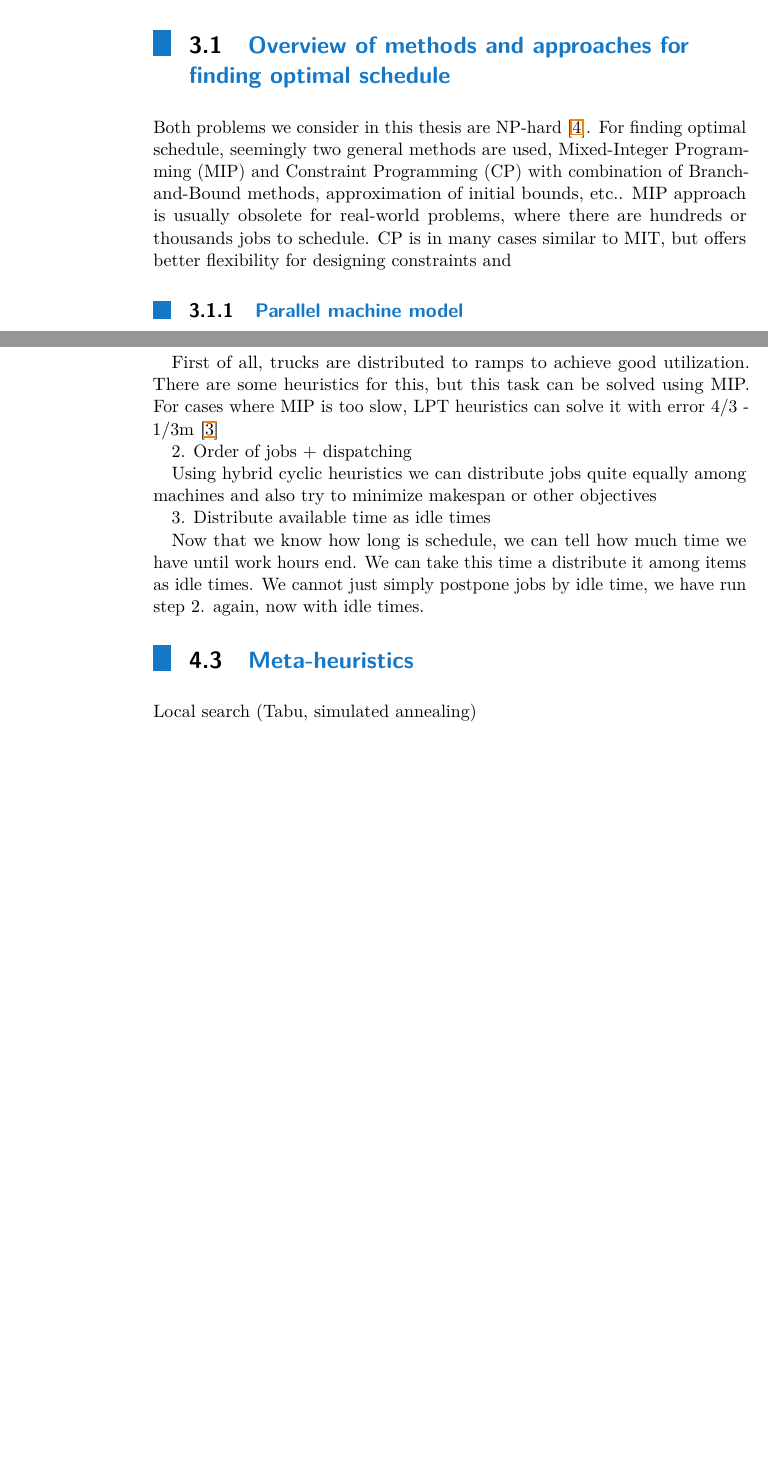
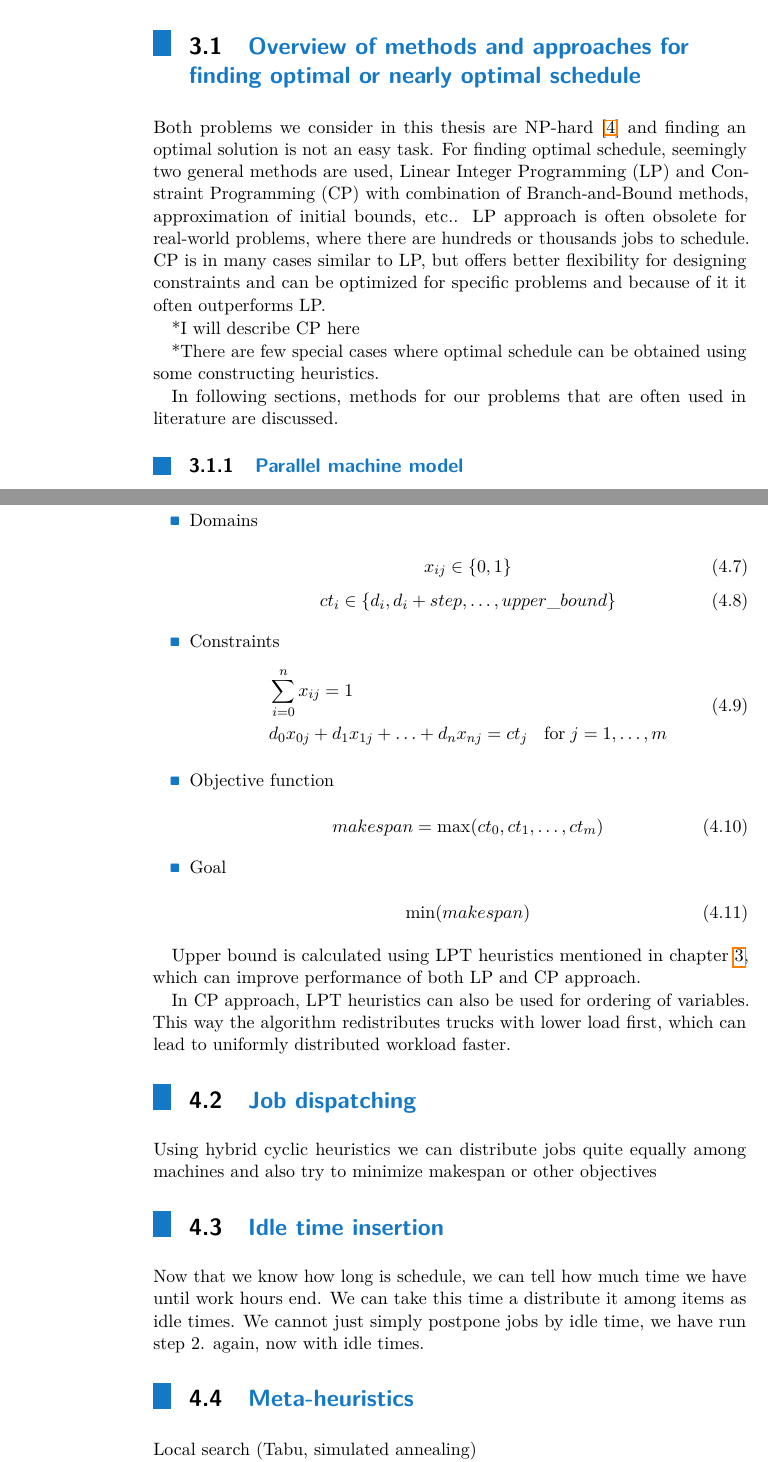
Before and after one commit to Despik/Bachelor-s-thesis, a LaTeX thesis (ctuman-mwe.tex): two parts of pages 19 and 21 of 29 before the commit and two parts of pages 19 and 23 of 31 after it, joined at a grey line, cut so that both start at the same text, the shorter picture padded with empty space. Compiled offline with pdfLaTeX.

Commit message:
Updates from Overleaf

```diff
--- a/ctuman-mwe.tex
+++ b/ctuman-mwe.tex
@@ -266,9 +248,13 @@ why*
 
-Methods for solving various forms of scheduling problems were extensively studied for decades now. Many of these methods are summarized in \cite{pinedo} and \cite{bucker}. We will mainly discuss the flexible flow line and parallel machine problem, which are relevant for this thesis.
+\section{Overview of methods and approaches for finding optimal or nearly optimal schedule}
 
-\section{Overview of methods and approaches for finding optimal schedule}
+Both problems we consider in this thesis are NP-hard \cite{complexity} and finding an optimal solution is not an easy task. For finding optimal schedule, seemingly two general methods are used, Linear Integer Programming (LP) and Constraint Programming (CP) with combination of Branch-and-Bound methods, approximation of initial bounds, etc.. LP approach is often obsolete for real-world problems, where there are hundreds or thousands jobs to schedule. CP is in many cases similar to LP, but offers better flexibility for designing constraints and can be optimized for specific problems and because of it it often outperforms LP.
 
-Both problems we consider in this thesis are NP-hard \cite{complexity}. For finding optimal schedule, seemingly two general methods are used, Mixed-Integer Programming (MIP) and Constraint Programming (CP) with combination of Branch-and-Bound methods, approximation of initial bounds, etc.. MIP approach is usually obsolete for real-world problems, where there are hundreds or thousands jobs to schedule. CP is in many cases similar to MIT, but offers better flexibility for designing constraints and
+*I will describe CP here
+
+*There are few special cases where optimal schedule can be obtained using some constructing heuristics.
+
+In following sections, methods for our problems that are often used in literature are discussed.
 
 \subsection{Parallel machine model}
 
@@ -300,5 +283,3 @@ Heuristic construction algorithm
 
-1. Truck allocation
+The proposed algorithm is designed in a way so that it is simple and fast so that it can be easily applicable in practice and the provided simulation tool.
 
-First of all, trucks are distributed to ramps to achieve good utilization. There are some heuristics for this, but this task can be solved using MIP. For cases where MIP is too slow, LPT heuristics can solve it with error 4/3 - 1/3m
-\cite{gram1969}
@@ -305,10 +360,37 @@ First of all, trucks are distributed to ramps to achieve good utilization. There
+    \item Domains\\
+    \begin{equation}
+    x_{ij} \in \{0, 1\}
+    \end{equation}
+    \begin{equation}
+    ct_{i} \in \{ d_i, d_i + step, \ldots, upper\_bound\}
+    \end{equation}
+    \item Constraints
+    \begin{equation}
+    \begin{aligned}
+    & \sum_{i=0}^{n} x_{ij} = 1 &&\\
+    & d_0x_{0j} + d_1x_{1j} + \ldots + d_nx_{nj} = ct_j && \text{for}\; j = 1, \ldots, m\\
+    \end{aligned}
+    \end{equation}
+    \item Objective function\\
+    \begin{equation}
+        makespan = \max(ct_0, ct_1, \ldots, ct_m)
+    \end{equation}
+    \item Goal\\
+    \begin{equation}
+        \min(makespan)
+    \end{equation}
+\end{itemize}
+
+Upper bound is calculated using LPT heuristics mentioned in chapter \ref{chap:Related work}, which can improve performance of both LP and CP approach.
+
+In CP approach, LPT heuristics can also be used for ordering of variables. This way the algorithm redistributes trucks with lower load first, which can lead to uniformly distributed workload faster.
 
 
-2. Order of jobs + dispatching
+\section{Job dispatching}
 
 Using hybrid cyclic heuristics we can distribute jobs quite equally among machines and also try to minimize makespan or other objectives
 
-3. Distribute available time as idle times
+\section{Idle time insertion}
 
 Now that we know how long is schedule, we can tell how much time we have until work hours end. We can take this time a distribute it among items as idle times. We cannot just simply postpone jobs by idle time, we have run step 2. again, now with idle times.
 
```
Also changed, not shown: ctuman-mwe.tex (133 more changed lines).
